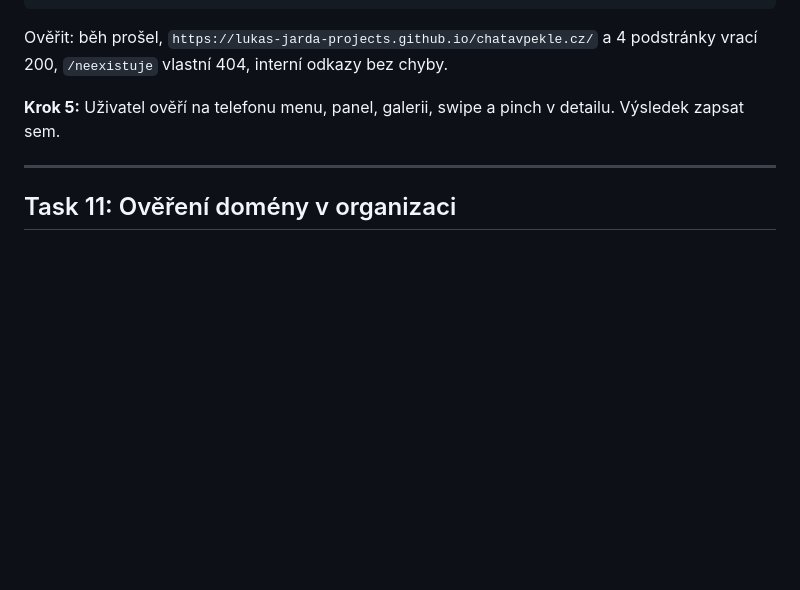
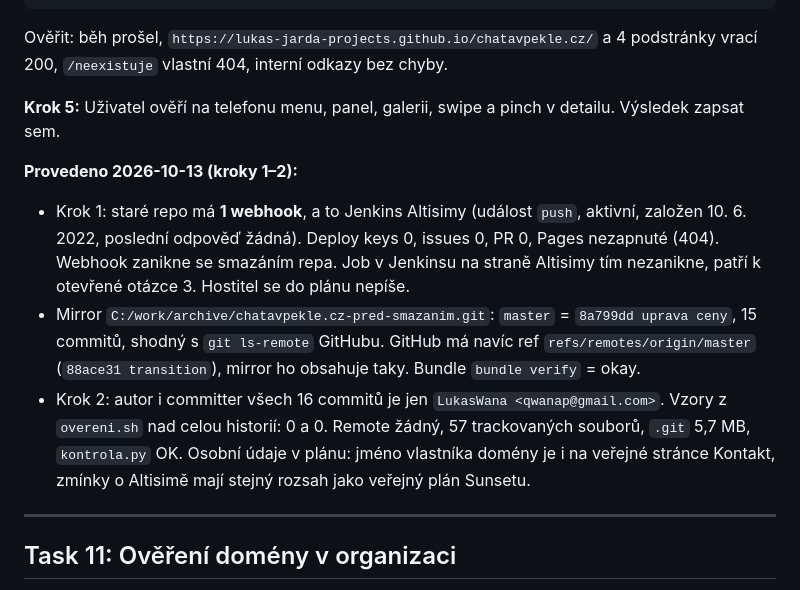
Before and after one commit to lukas-jarda-projects/chatavpekle.cz, a Markdown page: docs/plans/2026-10-13-staticky-web-github-pages.md, the part around the change. GitHub-like rendering; blank space fills up the shorter version.

Commit message:
Plán: Task 10 kroky 1-2
Co-Authored-By: Claude Opus 5.5 (1M context) <noreply@anthropic.com>

```diff
--- a/docs/plans/2026-10-13-staticky-web-github-pages.md
+++ b/docs/plans/2026-10-13-staticky-web-github-pages.md
@@ -418,6 +418,11 @@ Ověřit: běh prošel, `https://lukas-jarda-projects.github.io/chatavpekle.cz/`
 
 **Krok 5:** Uživatel ověří na telefonu menu, panel, galerii, swipe a pinch v detailu. Výsledek zapsat sem.
 
+**Provedeno 2026-10-13 (kroky 1–2):**
+- Krok 1: staré repo má **1 webhook**, a to Jenkins Altisimy (událost `push`, aktivní, založen 10. 6. 2022, poslední odpověď žádná). Deploy keys 0, issues 0, PR 0, Pages nezapnuté (404). Webhook zanikne se smazáním repa. Job v Jenkinsu na straně Altisimy tím nezanikne, patří k otevřené otázce 3. Hostitel se do plánu nepíše.
+- Mirror `C:/work/archive/chatavpekle.cz-pred-smazanim.git`: `master` = `8a799dd uprava ceny`, 15 commitů, shodný s `git ls-remote` GitHubu. GitHub má navíc ref `refs/remotes/origin/master` (`88ace31 transition`), mirror ho obsahuje taky. Bundle `bundle verify` = okay.
+- Krok 2: autor i committer všech 16 commitů je jen `LukasWana <qwanap@gmail.com>`. Vzory z `overeni.sh` nad celou historií: 0 a 0. Remote žádný, 57 trackovaných souborů, `.git` 5,7 MB, `kontrola.py` OK. Osobní údaje v plánu: jméno vlastníka domény je i na veřejné stránce Kontakt, zmínky o Altisimě mají stejný rozsah jako veřejný plán Sunsetu.
+
 ---
 
 ## Task 11: Ověření domény v organizaci
```
